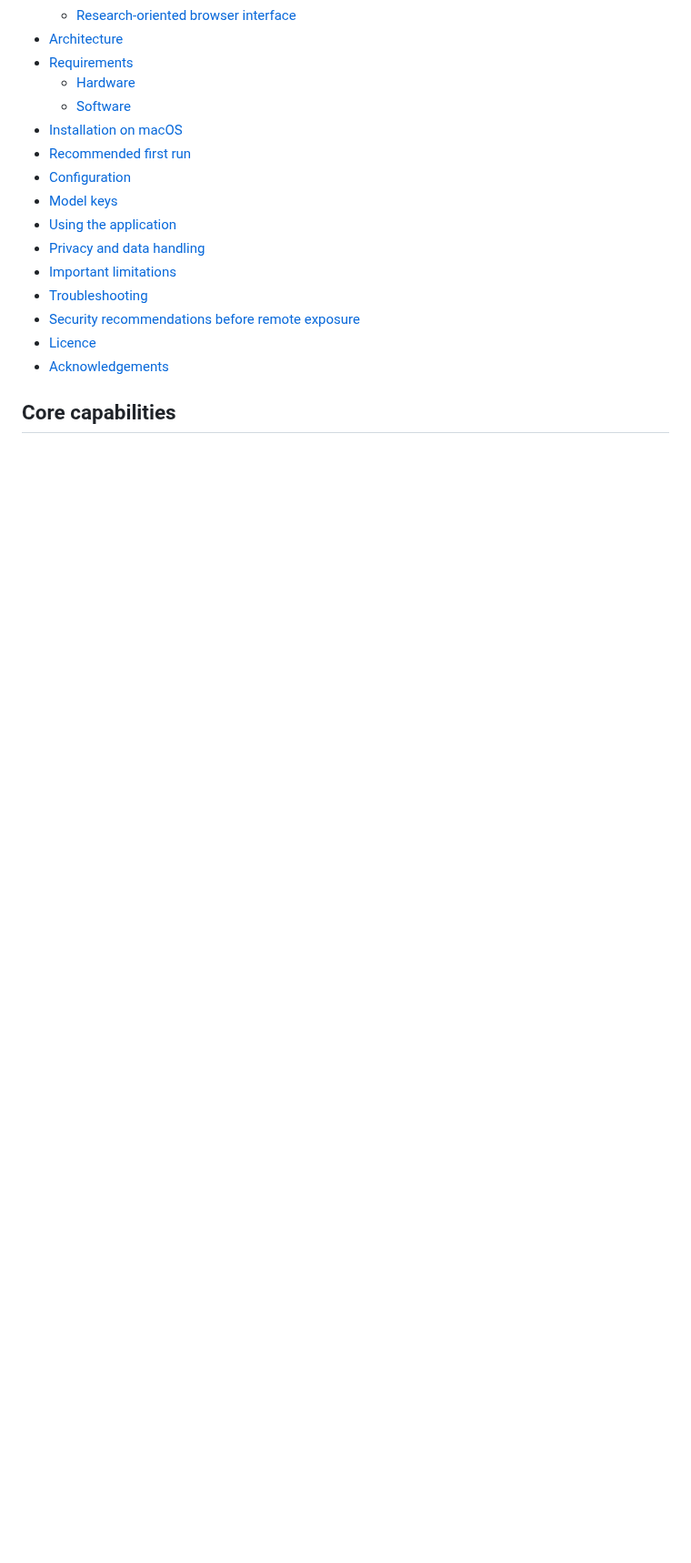
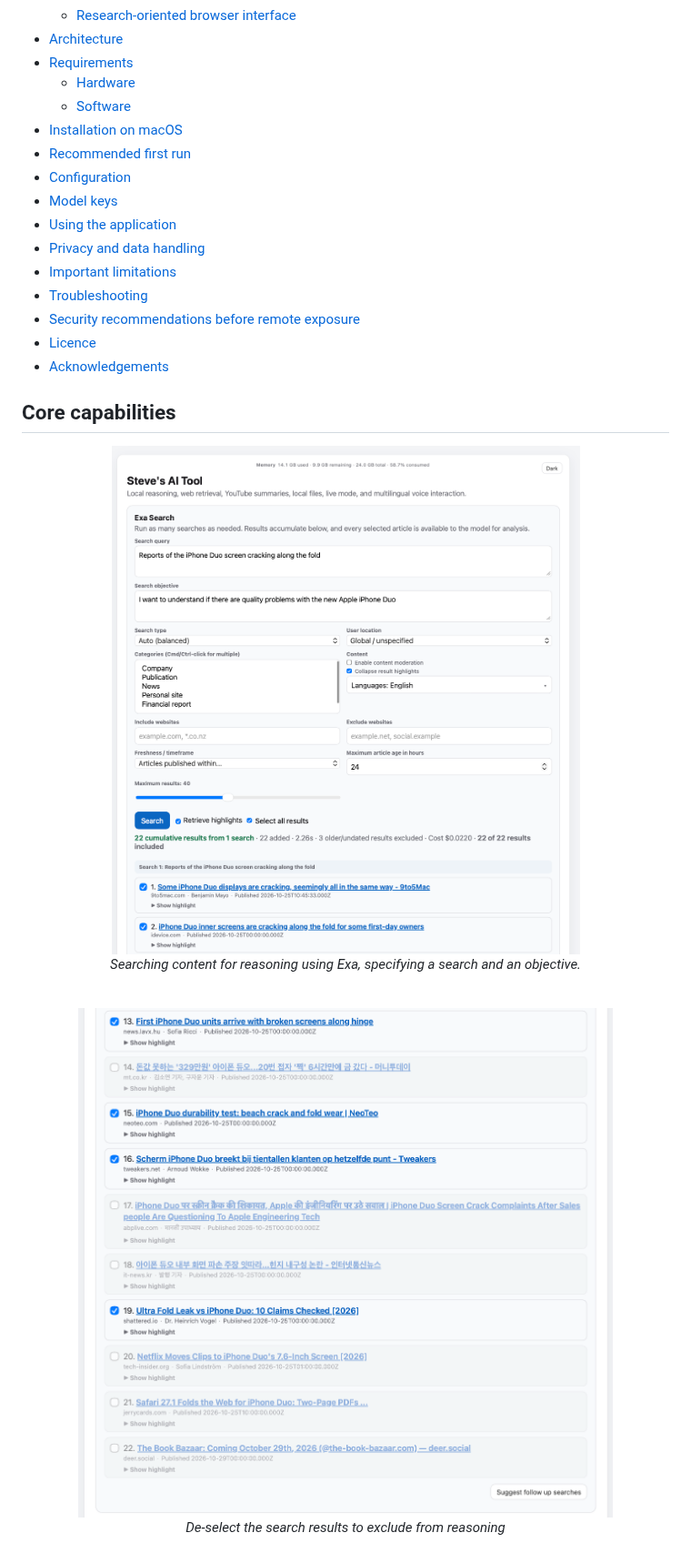
Before and after one commit to steveandreassend/stevesAItool, a Markdown page: README.md, the part around one of its changes. Shown at 91% size. Drawn GitHub-style; pictures changed too: images/Search1.png (added), images/Search2.png (added); blank space fills up the shorter version.

```diff
--- a/README.md
+++ b/README.md
@@ -34,3 +34,18 @@ The application is designed for research workflows where you want local model in
 
 
 ## Core capabilities
+
+<p align="center">
+  <img src="/images/Search1.png" width="800" alt="Searching content for reasoning using Exa, specifying a search and an objective.">
+  <br>
+  <em>Searching content for reasoning using Exa, specifying a search and an objective.</em>
+</p>
+
+<br>
+
+<p align="center">
+  <img src="/images/Search2.png" width="800" alt="De-select the search results to exclude from reasoning">
+  <br>
+  <em>De-select the search results to exclude from reasoning</em>
+</p>
+
```
Also changed, not shown: other parts of README.md (+23 -0 lines), images/Search3.png (added), images/Search4.png (added), images/Search5.png (added), 1 other file.
